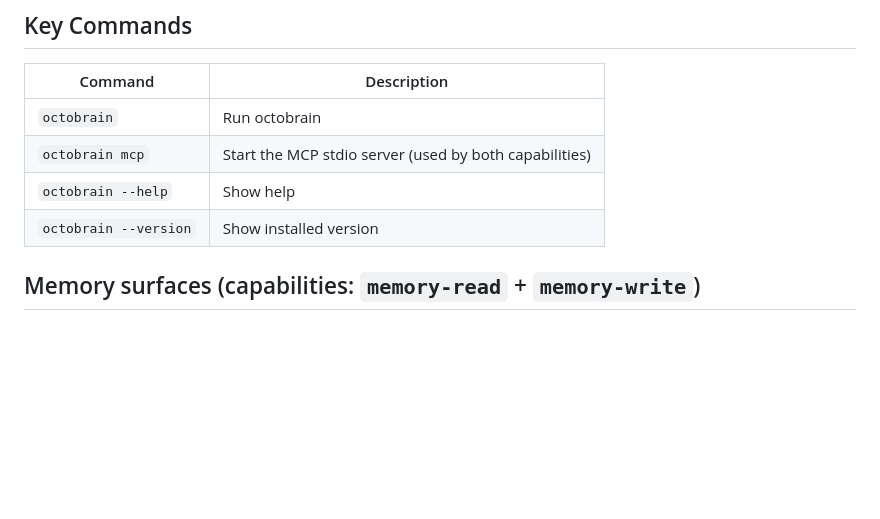
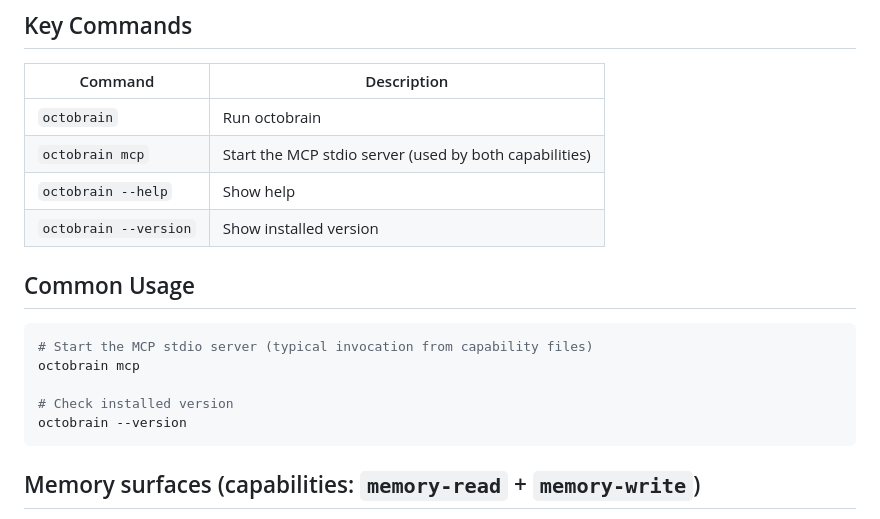
Before and after one commit to Muvon/octomind-tap, a Markdown page: deps/muvon/octobrain.md, the part around the change. Drawn GitHub-style; blank space fills up the shorter version.

Commit message:
docs(octobrain): add common usage examples to guide

````diff
--- a/deps/muvon/octobrain.md
+++ b/deps/muvon/octobrain.md
@@ -18,6 +18,16 @@ All three capabilities point to the same underlying `octobrain mcp` server (one
 | `octobrain mcp` | Start the MCP stdio server (used by both capabilities) |
 | `octobrain --help` | Show help |
 | `octobrain --version` | Show installed version |
+
+## Common Usage
+
+```bash
+# Start the MCP stdio server (typical invocation from capability files)
+octobrain mcp
+
+# Check installed version
+octobrain --version
+```
 
 ## Memory surfaces (capabilities: `memory-read` + `memory-write`)
 
````
